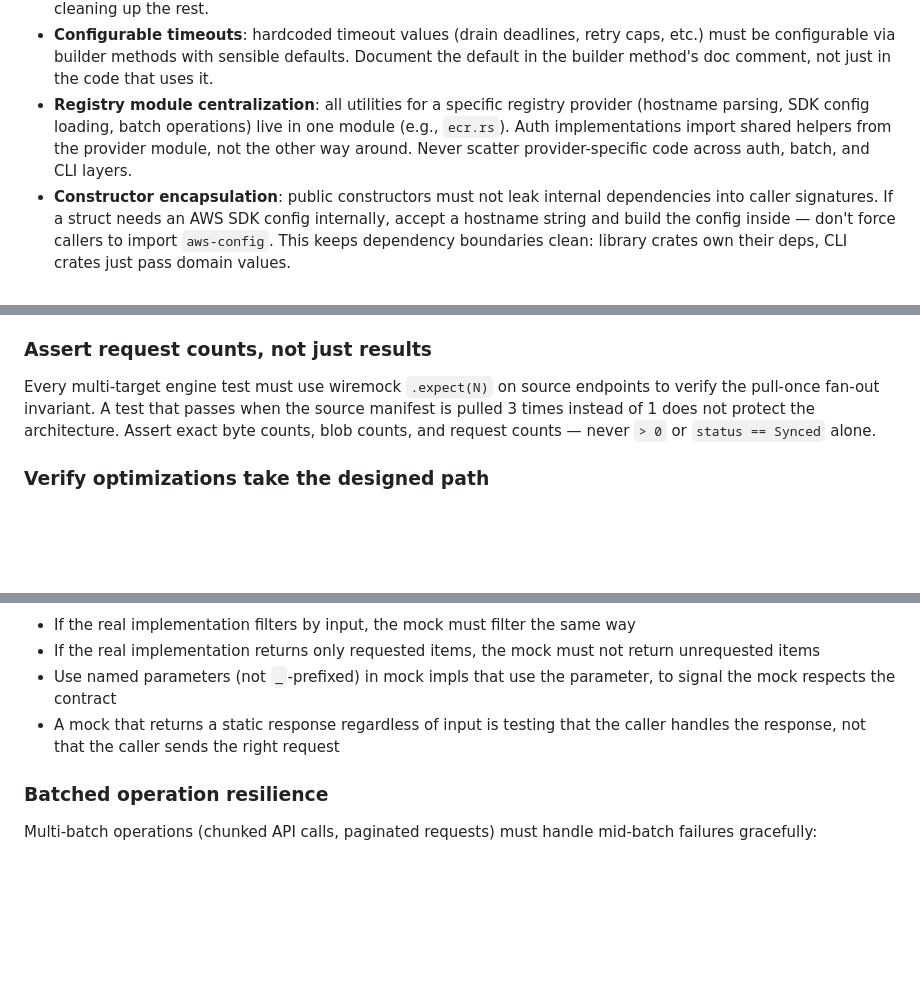
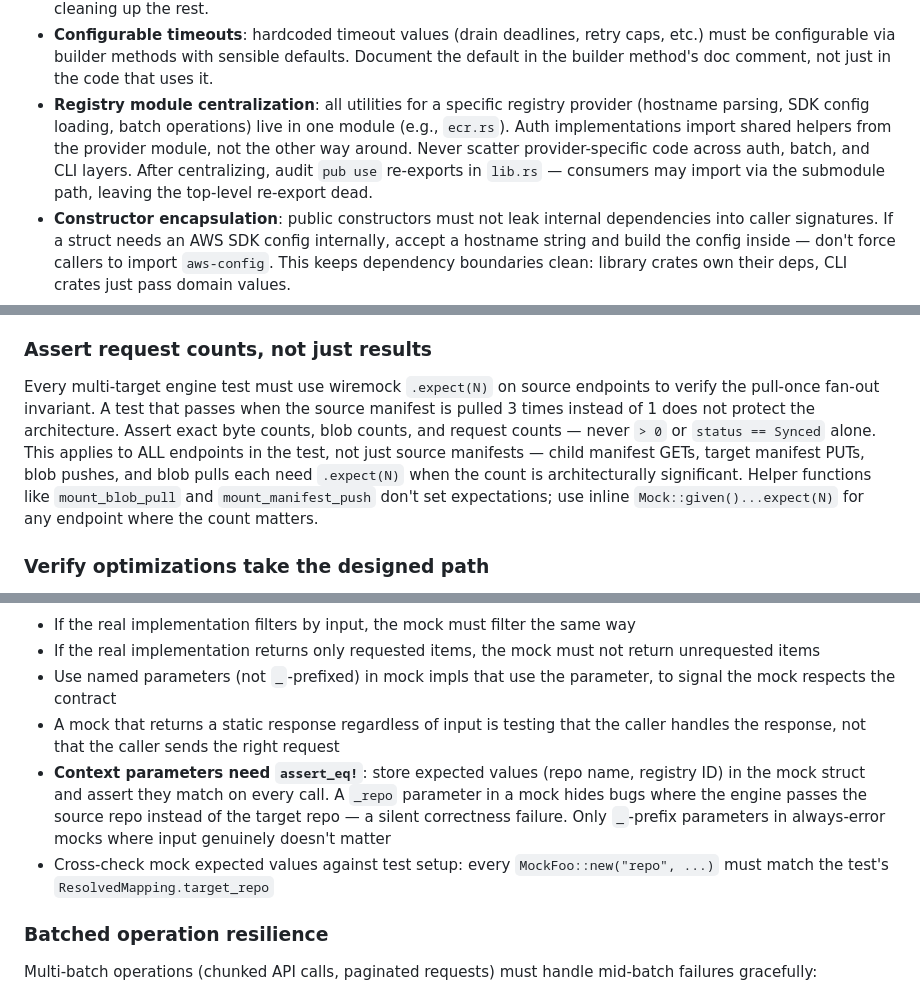
Before and after one commit to clowdhaus/ocync, a Markdown page: CLAUDE.md, 3 parts joined by grey strips. GitHub-like rendering; blank space fills up the shorter version.

Commit message:
docs: strengthen testing standards from review findings
- Assert request counts on ALL endpoints, not just source manifests
- Optimization tests must cover index manifests, not just single images
- Mock context parameters (repo) need assert_eq!, not _-prefix ignoring
- Cross-check mock expected values against test ResolvedMapping fields
- Audit pub use re-exports after module centralization

```diff
--- a/CLAUDE.md
+++ b/CLAUDE.md
@@ -95,7 +95,7 @@ New optimization layers must:
 - **SAFETY comments**: `// SAFETY:` is reserved for explaining why `unsafe` code is sound. For logic correctness assertions (e.g., "guard ensures Option is Some"), use plain comments.
 - **Cleanup loop resilience**: loops that delete multiple files (cleanup, eviction, tmp removal) must log and continue on individual failures, never abort the whole operation with `?`. One stuck file should not prevent cleaning up the rest.
 - **Configurable timeouts**: hardcoded timeout values (drain deadlines, retry caps, etc.) must be configurable via builder methods with sensible defaults. Document the default in the builder method's doc comment, not just in the code that uses it.
-- **Registry module centralization**: all utilities for a specific registry provider (hostname parsing, SDK config loading, batch operations) live in one module (e.g., `ecr.rs`). Auth implementations import shared helpers from the provider module, not the other way around. Never scatter provider-specific code across auth, batch, and CLI layers.
+- **Registry module centralization**: all utilities for a specific registry provider (hostname parsing, SDK config loading, batch operations) live in one module (e.g., `ecr.rs`). Auth implementations import shared helpers from the provider module, not the other way around. Never scatter provider-specific code across auth, batch, and CLI layers. After centralizing, audit `pub use` re-exports in `lib.rs` — consumers may import via the submodule path, leaving the top-level re-export dead.
 - **Constructor encapsulation**: public constructors must not leak internal dependencies into caller signatures. If a struct needs an AWS SDK config internally, accept a hostname string and build the config inside — don't force callers to import `aws-config`. This keeps dependency boundaries clean: library crates own their deps, CLI crates just pass domain values.
 - **Avoid tuple type aliases for struct-like data**: when a tuple alias mirrors an existing struct's fields, add `Clone` to the struct instead. Tuples add destructuring noise at every use site and diverge from the struct over time. Cheap clones (`Arc`, `Rc`, `String`) make struct Clone zero-cost.
 
@@ -107,7 +107,7 @@ Tests must verify **behavior under failure and concurrency**, not just happy-pat
 
 ### Assert request counts, not just results
 
-Every multi-target engine test must use wiremock `.expect(N)` on source endpoints to verify the pull-once fan-out invariant. A test that passes when the source manifest is pulled 3 times instead of 1 does not protect the architecture. Assert exact byte counts, blob counts, and request counts — never `> 0` or `status == Synced` alone.
+Every multi-target engine test must use wiremock `.expect(N)` on source endpoints to verify the pull-once fan-out invariant. A test that passes when the source manifest is pulled 3 times instead of 1 does not protect the architecture. Assert exact byte counts, blob counts, and request counts — never `> 0` or `status == Synced` alone. This applies to ALL endpoints in the test, not just source manifests — child manifest GETs, target manifest PUTs, blob pushes, and blob pulls each need `.expect(N)` when the count is architecturally significant. Helper functions like `mount_blob_pull` and `mount_manifest_push` don't set expectations; use inline `Mock::given()...expect(N)` for any endpoint where the count matters.
 
 ### Verify optimizations take the designed path
 
@@ -156,6 +158,8 @@ Test mocks (trait implementations, not just wiremock) must honor the same input/
 - If the real implementation returns only requested items, the mock must not return unrequested items
 - Use named parameters (not `_`-prefixed) in mock impls that use the parameter, to signal the mock respects the contract
 - A mock that returns a static response regardless of input is testing that the caller handles the response, not that the caller sends the right request
+- **Context parameters need `assert_eq!`**: store expected values (repo name, registry ID) in the mock struct and assert they match on every call. A `_repo` parameter in a mock hides bugs where the engine passes the source repo instead of the target repo — a silent correctness failure. Only `_`-prefix parameters in always-error mocks where input genuinely doesn't matter
+- Cross-check mock expected values against test setup: every `MockFoo::new("repo", ...)` must match the test's `ResolvedMapping.target_repo`
 
 ### Batched operation resilience
 
```
Also changed, not shown: other parts of CLAUDE.md (+2 -0 lines).
